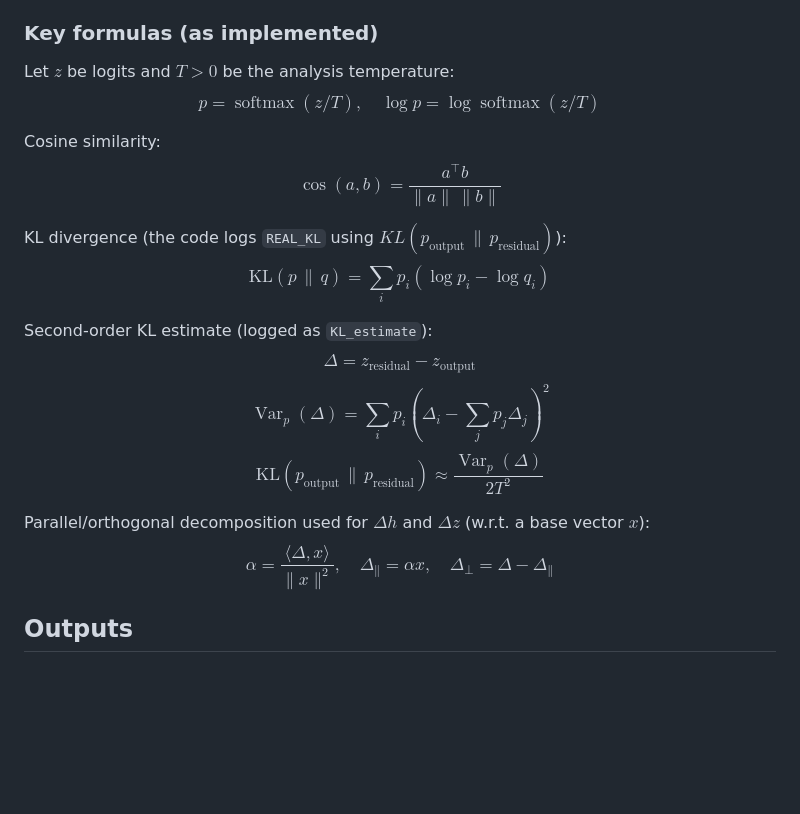
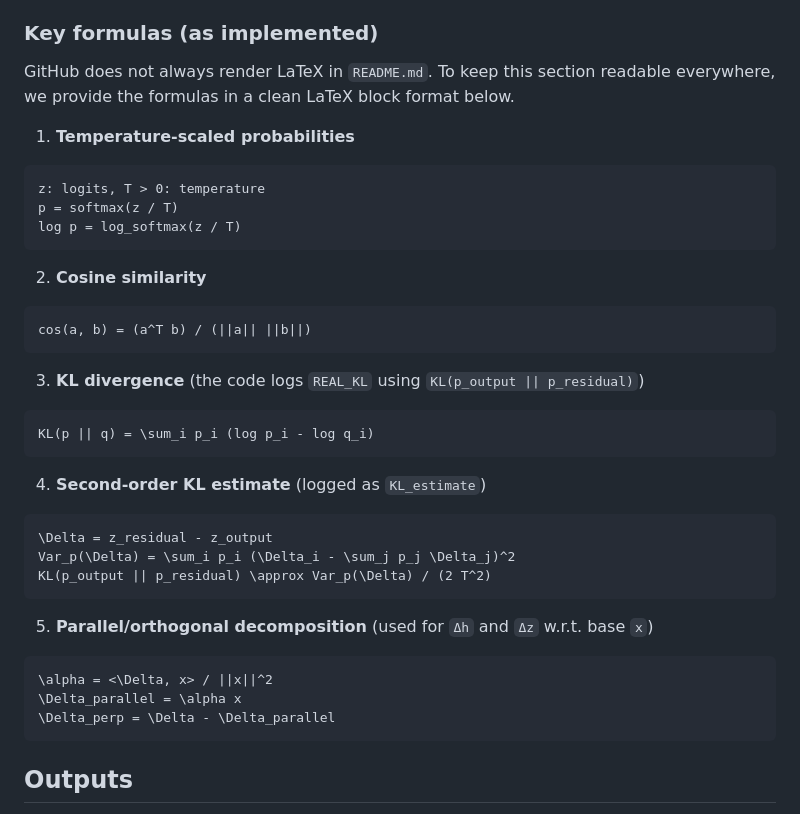
Before and after one commit to CASE-Lab-UMD/Pruning-on-Representations, a Markdown page: README.md, the part around the change. Drawn GitHub-style; blank space fills up the shorter version.

````diff
--- a/README.md
+++ b/README.md
@@ -208,38 +208,43 @@ python compare_mcq_subspace_metrics.py \
 
 ### Key formulas (as implemented)
 
-Let $z$ be logits and $T>0$ be the analysis temperature:
-$$
-p = \operatorname{softmax}(z/T), \quad \log p = \log \operatorname{softmax}(z/T)
-$$
+GitHub does not always render LaTeX in `README.md`. To keep this section readable everywhere, we provide the formulas in a clean LaTeX block format below.
 
-Cosine similarity:
-$$
-\cos(a, b) = \frac{a^\top b}{\lVert a\rVert \, \lVert b\rVert}
-$$
+1) **Temperature-scaled probabilities**
 
-KL divergence (the code logs `REAL_KL` using $KL(p_{\text{output}} \,\|\, p_{\text{residual}})$):
-$$
-\mathrm{KL}(p \,\|\, q) = \sum_i p_i \left(\log p_i - \log q_i\right)
-$$
+```tex
+z: logits, T > 0: temperature
+p = softmax(z / T)
+log p = log_softmax(z / T)
+```
 
-Second-order KL estimate (logged as `KL_estimate`):
-$$
-\Delta = z_{\text{residual}} - z_{\text{output}}
-$$
-$$
-\operatorname{Var}_p(\Delta) = \sum_i p_i \left(\Delta_i - \sum_j p_j \Delta_j\right)^2
-$$
-$$
-\mathrm{KL}(p_{\text{output}} \,\|\, p_{\text{residual}}) \approx \frac{\operatorname{Var}_p(\Delta)}{2T^2}
-$$
+2) **Cosine similarity**
 
-Parallel/orthogonal decomposition used for $\Delta h$ and $\Delta z$ (w.r.t. a base vector $x$):
-$$
-\alpha = \frac{\langle \Delta, x \rangle}{\lVert x\rVert^2}, \quad
-\Delta_{\parallel} = \alpha x, \quad
-\Delta_{\perp} = \Delta - \Delta_{\parallel}
-$$
+```tex
+cos(a, b) = (a^T b) / (||a|| ||b||)
+```
+
+3) **KL divergence** (the code logs `REAL_KL` using `KL(p_output || p_residual)`)
+
+```tex
+KL(p || q) = \sum_i p_i (log p_i - log q_i)
+```
+
+4) **Second-order KL estimate** (logged as `KL_estimate`)
+
+```tex
+\Delta = z_residual - z_output
+Var_p(\Delta) = \sum_i p_i (\Delta_i - \sum_j p_j \Delta_j)^2
+KL(p_output || p_residual) \approx Var_p(\Delta) / (2 T^2)
+```
+
+5) **Parallel/orthogonal decomposition** (used for `Δh` and `Δz` w.r.t. base `x`)
+
+```tex
+\alpha = <\Delta, x> / ||x||^2
+\Delta_parallel = \alpha x
+\Delta_perp = \Delta - \Delta_parallel
+```
 
 ## Outputs
 
````
